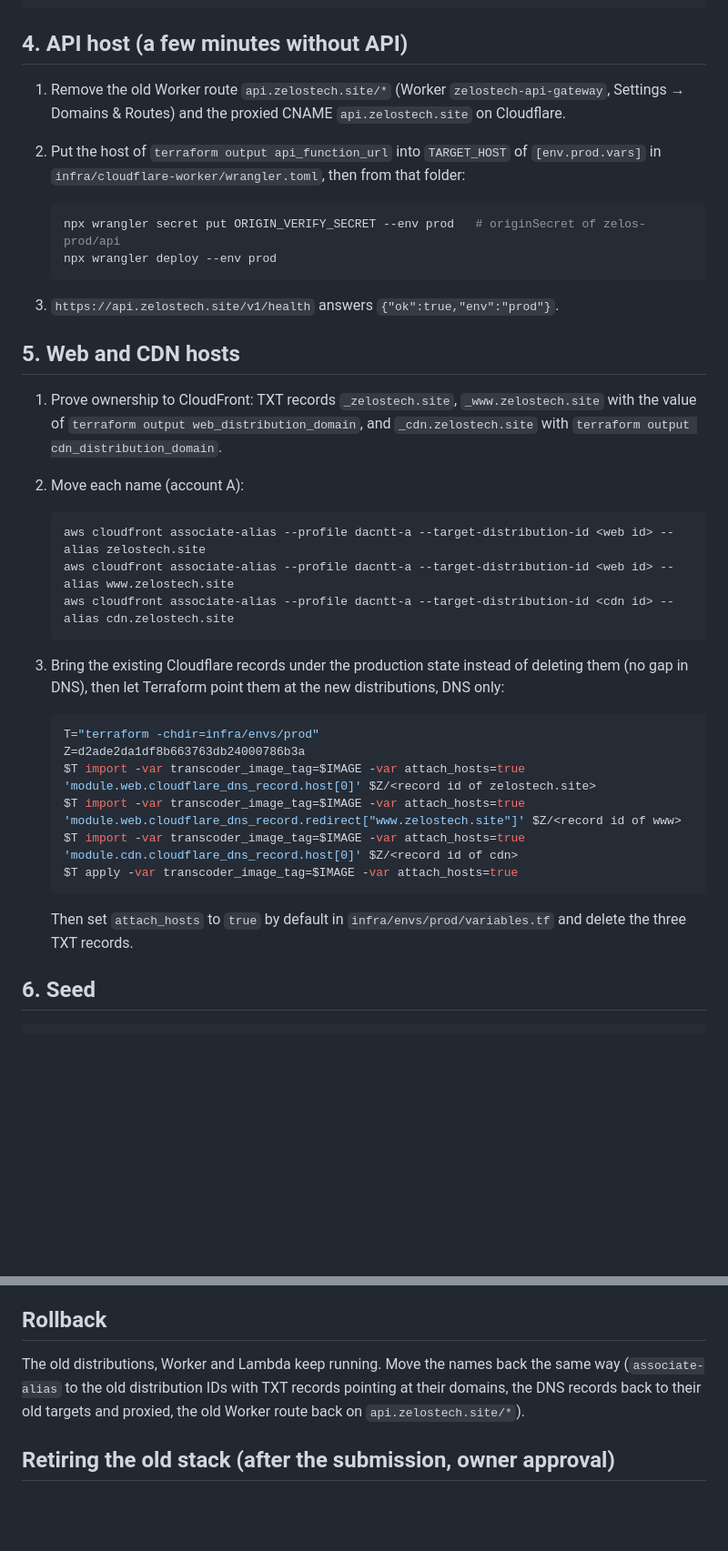
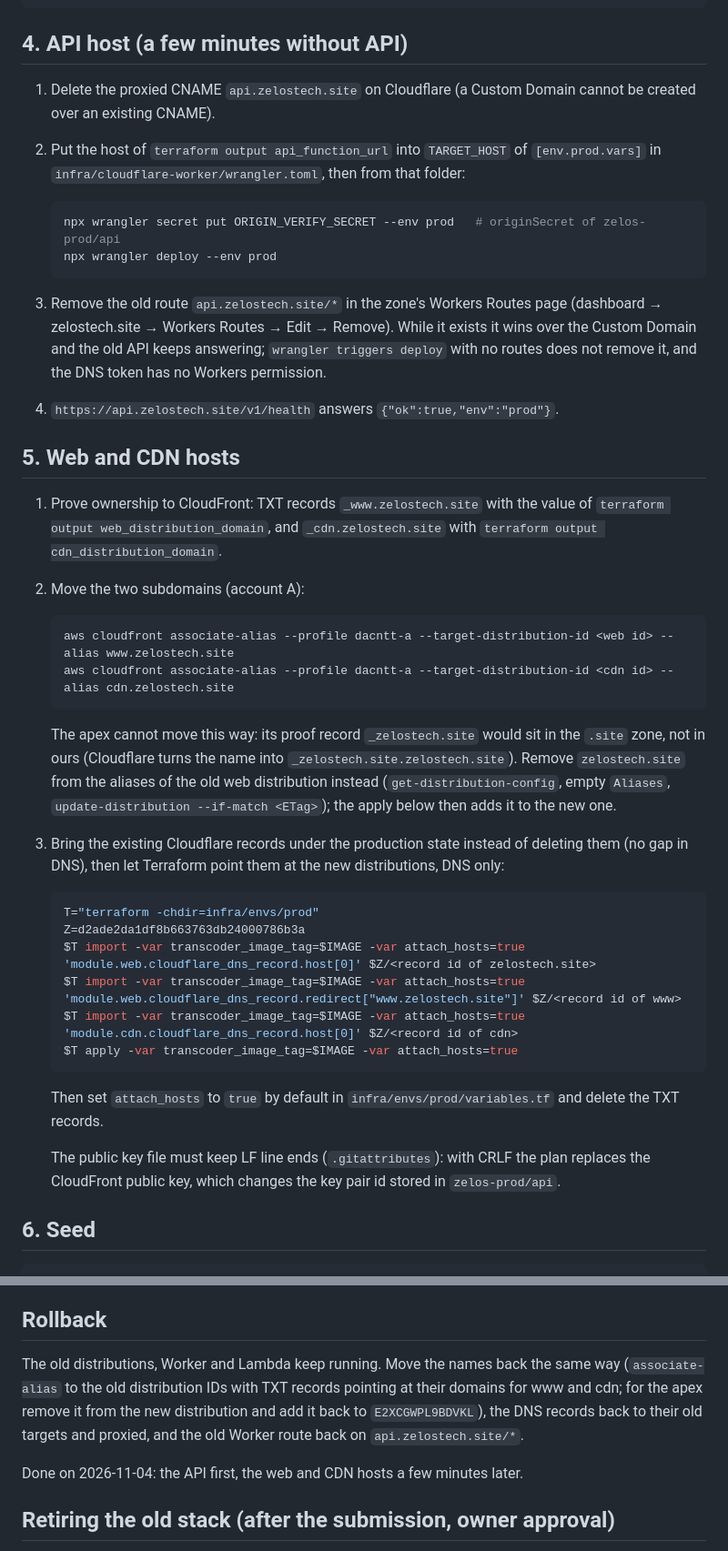
Before and after one commit to DinhQuocCuong28664/DACNTT_VideoStreaming, a Markdown page: docs/ops/cutover.md, 2 parts joined by grey strips. Shown at 91% size. Rendered like a GitHub page; blank space fills up the shorter version.

Commit message:
docs(ops): record how the cutover actually ran

````diff
--- a/docs/ops/cutover.md
+++ b/docs/ops/cutover.md
@@ -45,8 +45,8 @@ scripts/deploy-web.sh prod
 
 ## 4. API host (a few minutes without API)
 
-1. Remove the old Worker route `api.zelostech.site/*` (Worker `zelostech-api-gateway`,
-   Settings → Domains & Routes) and the proxied CNAME `api.zelostech.site` on Cloudflare.
+1. Delete the proxied CNAME `api.zelostech.site` on Cloudflare (a Custom Domain cannot be
+   created over an existing CNAME).
 2. Put the host of `terraform output api_function_url` into `TARGET_HOST` of `[env.prod.vars]`
    in `infra/cloudflare-worker/wrangler.toml`, then from that folder:
 
@@ -55,20 +55,29 @@ scripts/deploy-web.sh prod
    npx wrangler deploy --env prod
    ```
 
-3. `https://api.zelostech.site/v1/health` answers `{"ok":true,"env":"prod"}`.
+3. Remove the old route `api.zelostech.site/*` in the zone's Workers Routes page (dashboard →
+   zelostech.site → Workers Routes → Edit → Remove). While it exists it wins over the Custom
+   Domain and the old API keeps answering; `wrangler triggers deploy` with no routes does not
+   remove it, and the DNS token has no Workers permission.
+4. `https://api.zelostech.site/v1/health` answers `{"ok":true,"env":"prod"}`.
 
 ## 5. Web and CDN hosts
 
-1. Prove ownership to CloudFront: TXT records `_zelostech.site`, `_www.zelostech.site` with the
-   value of `terraform output web_distribution_domain`, and `_cdn.zelostech.site` with
+1. Prove ownership to CloudFront: TXT records `_www.zelostech.site` with the value of
+   `terraform output web_distribution_domain`, and `_cdn.zelostech.site` with
    `terraform output cdn_distribution_domain`.
-2. Move each name (account A):
+2. Move the two subdomains (account A):
 
    ```bash
-   aws cloudfront associate-alias --profile dacntt-a --target-distribution-id <web id> --alias zelostech.site
    aws cloudfront associate-alias --profile dacntt-a --target-distribution-id <web id> --alias www.zelostech.site
    aws cloudfront associate-alias --profile dacntt-a --target-distribution-id <cdn id> --alias cdn.zelostech.site
    ```
+
+   The apex cannot move this way: its proof record `_zelostech.site` would sit in the `.site`
+   zone, not in ours (Cloudflare turns the name into `_zelostech.site.zelostech.site`). Remove
+   `zelostech.site` from the aliases of the old web distribution instead
+   (`get-distribution-config`, empty `Aliases`, `update-distribution --if-match <ETag>`); the
+   apply below then adds it to the new one.
 
 3. Bring the existing Cloudflare records under the production state instead of deleting them
    (no gap in DNS), then let Terraform point them at the new distributions, DNS only:
@@ -83,7 +92,10 @@ scripts/deploy-web.sh prod
    ```
 
    Then set `attach_hosts` to `true` by default in `infra/envs/prod/variables.tf` and delete the
-   three TXT records.
+   TXT records.
+
+   The public key file must keep LF line ends (`.gitattributes`): with CRLF the plan replaces
+   the CloudFront public key, which changes the key pair id stored in `zelos-prod/api`.
 
 ## 6. Seed
 
@@ -107,9 +119,12 @@ No video may be processed before step 4: the transcoder writes the API host into
 ## Rollback
 
 The old distributions, Worker and Lambda keep running. Move the names back the same way
-(`associate-alias` to the old distribution IDs with TXT records pointing at their domains, the
-DNS records back to their old targets and proxied, the old Worker route back on
-`api.zelostech.site/*`).
+(`associate-alias` to the old distribution IDs with TXT records pointing at their domains for
+www and cdn; for the apex remove it from the new distribution and add it back to
+`E2XCGWPL9BDVKL`), the DNS records back to their old targets and proxied, and the old Worker
+route back on `api.zelostech.site/*`.
+
+Done on 2026-11-04: the API first, the web and CDN hosts a few minutes later.
 
 ## Retiring the old stack (after the submission, owner approval)
 
````
